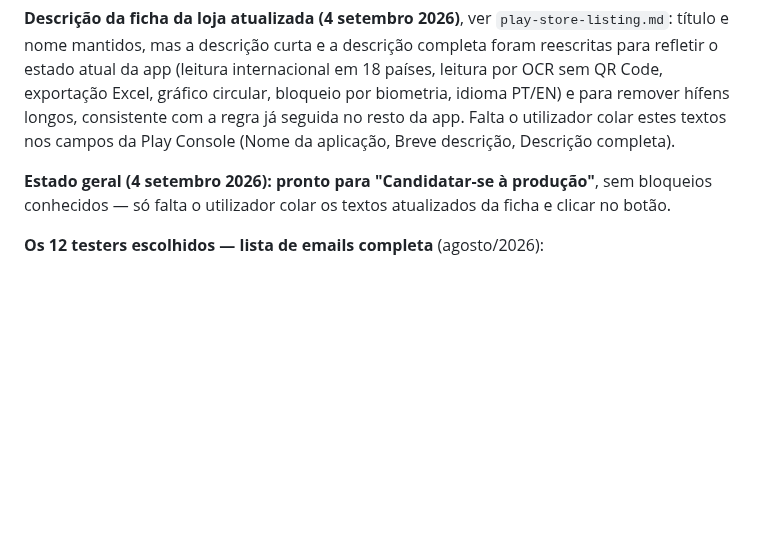
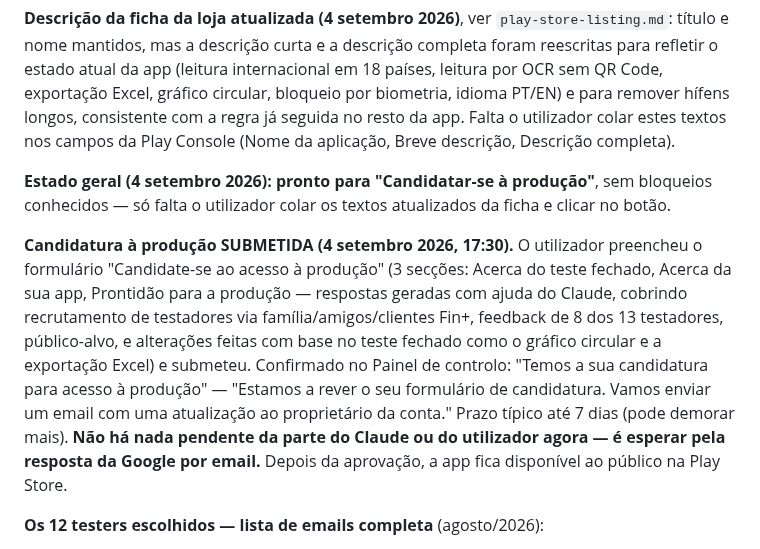
Before and after one commit to ricardotdi/gastos-prototipo, a Markdown page: CLAUDE.md, the part around the change. Drawn GitHub-style; blank space fills up the shorter version.

Commit message:
Regista submissão da candidatura ao acesso à produção na Play Store
Formulário preenchido e submetido em 4/09/2026 17:30. Google está a
rever, resposta por email em até 7 dias tipicamente. Sem passos
pendentes da parte do Claude ou do utilizador até essa resposta chegar.

Co-Authored-By: Claude Sonnet 5 <noreply@anthropic.com>
Claude-Session: https://claude.ai/code/session_01SNFtyaMPEENq14sQJRkzUJ

```diff
--- a/CLAUDE.md
+++ b/CLAUDE.md
@@ -947,6 +947,20 @@ Play Console (Nome da aplicação, Breve descrição, Descrição completa).
 produção"**, sem bloqueios conhecidos — só falta o utilizador colar os
 textos atualizados da ficha e clicar no botão.
 
+**Candidatura à produção SUBMETIDA (4 setembro 2026, 17:30).** O
+utilizador preencheu o formulário "Candidate-se ao acesso à produção"
+(3 secções: Acerca do teste fechado, Acerca da sua app, Prontidão para
+a produção — respostas geradas com ajuda do Claude, cobrindo recrutamento
+de testadores via família/amigos/clientes Fin+, feedback de 8 dos 13
+testadores, público-alvo, e alterações feitas com base no teste fechado
+como o gráfico circular e a exportação Excel) e submeteu. Confirmado no
+Painel de controlo: "Temos a sua candidatura para acesso à produção" —
+"Estamos a rever o seu formulário de candidatura. Vamos enviar um email
+com uma atualização ao proprietário da conta." Prazo típico até 7 dias
+(pode demorar mais). **Não há nada pendente da parte do Claude ou do
+utilizador agora — é esperar pela resposta da Google por email.** Depois
+da aprovação, a app fica disponível ao público na Play Store.
+
 **Os 12 testers escolhidos — lista de emails completa** (agosto/2026):
 1. André — andfbcoelho@gmail.com
 2. Aires — airesmcmedeiros.bc@gmail.com
```
